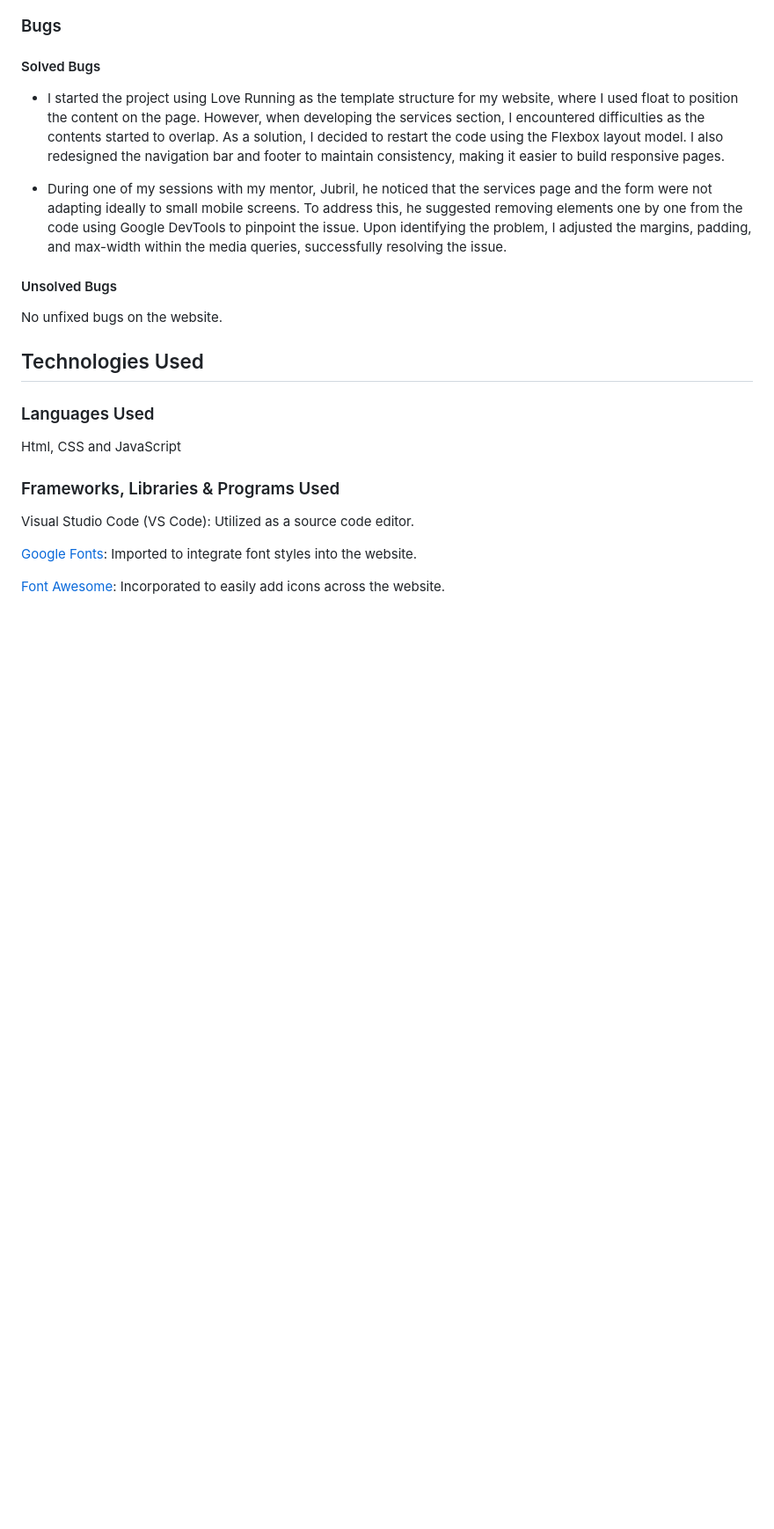
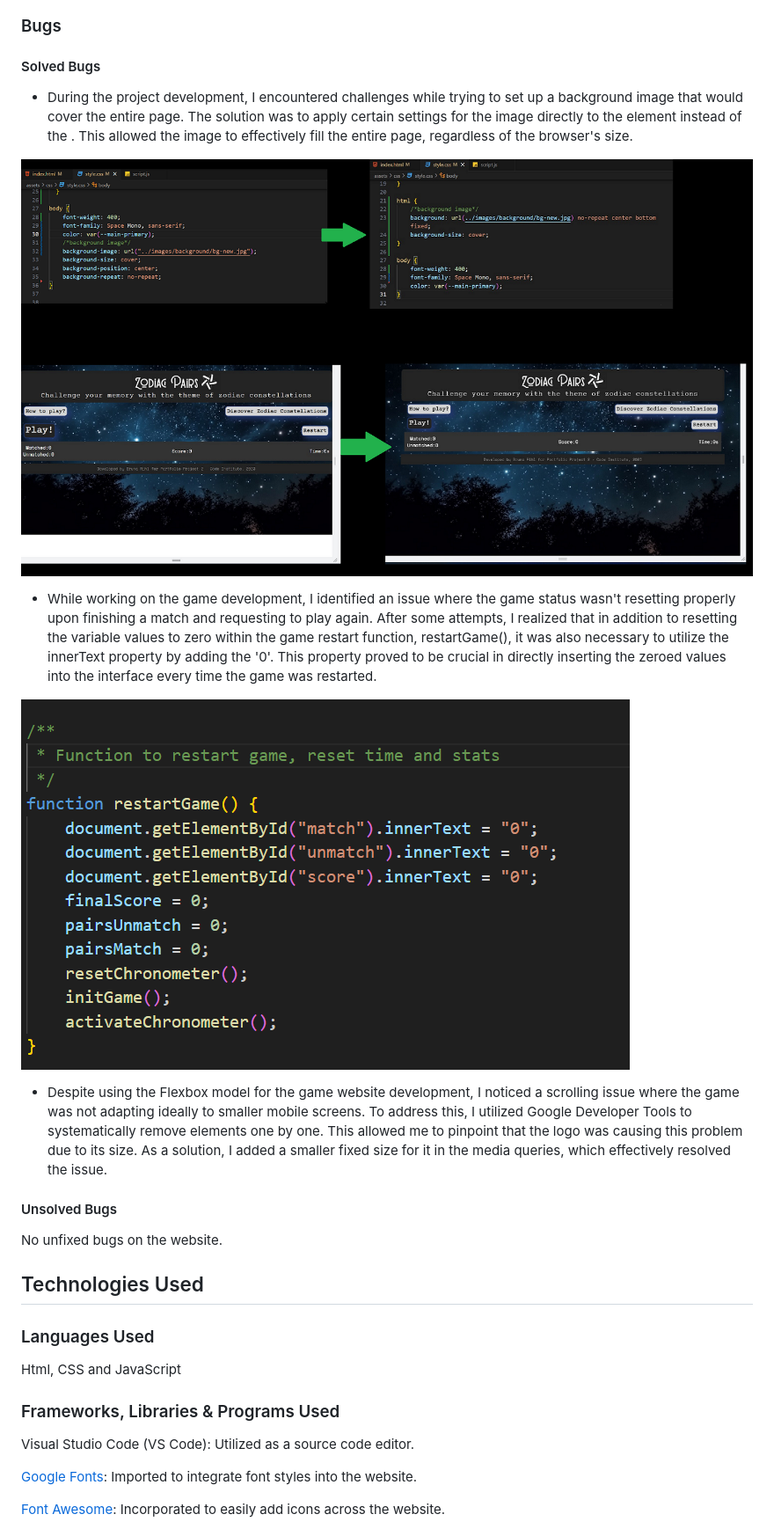
Before and after one commit to BrunaRihl/ZodiacPairs-Memory-Game, a Markdown page: README.md, the part around the change printed below. Shown: that part at 88% size. Drawn GitHub-style; pictures changed too: assets/images/docs/background-solved.png (added), assets/images/docs/reset-solved.png (added); blank space fills up the shorter version.

Commit message:
docs: add bugs content and images to readme

```diff
--- a/README.md
+++ b/README.md
@@ -295,9 +295,15 @@ No errors were found during the validation process using the official JSHint, a
 
 #### Solved Bugs
 
-*  I started the project using Love Running as the template structure for my website, where I used float to position the content on the page. However, when developing the services section, I encountered difficulties as the contents started to overlap. As a solution, I decided to restart the code using the Flexbox layout model. I also redesigned the navigation bar and footer to maintain consistency, making it easier to build responsive pages.
+*  During the project development, I encountered challenges while trying to set up a background image that would cover the entire page. The solution was to apply certain settings for the image directly to the <html> element instead of the <body>. This allowed the image to effectively fill the entire page, regardless of the browser's size.
 
-* During one of my sessions with my mentor, Jubril, he noticed that the services page and the form were not adapting ideally to small mobile screens. To address this, he suggested removing elements one by one from the code using Google DevTools to pinpoint the issue. Upon identifying the problem, I adjusted the margins, padding, and max-width within the media queries, successfully resolving the issue.
+![Solved bug - background image](/assets/images/docs/background-solved.png)
+
+* While working on the game development, I identified an issue where the game status wasn't resetting properly upon finishing a match and requesting to play again. After some attempts, I realized that in addition to resetting the variable values to zero within the game restart function, restartGame(), it was also necessary to utilize the innerText property by adding the '0'. This property proved to be crucial in directly inserting the zeroed values into the interface every time the game was restarted.
+
+![Solved bug - reset stats](/assets/images/docs/reset-solved.png)
+
+* Despite using the Flexbox model for the game website development, I noticed a scrolling issue where the game was not adapting ideally to smaller mobile screens. To address this, I utilized Google Developer Tools to systematically remove elements one by one. This allowed me to pinpoint that the logo was causing this problem due to its size. As a solution, I added a smaller fixed size for it in the media queries, which effectively resolved the issue.
 
 #### Unsolved Bugs
 
```
Also changed, not shown: other parts of README.md (+7 -0 lines), 2 other files.
